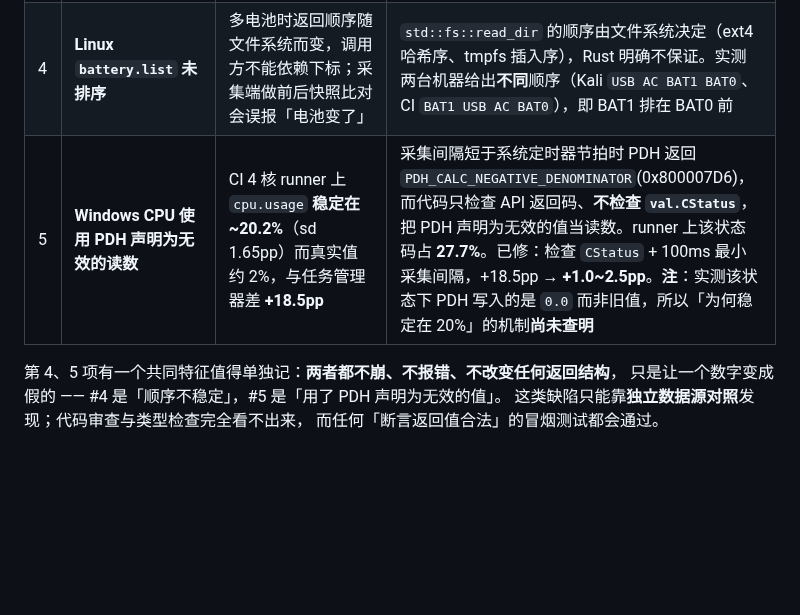
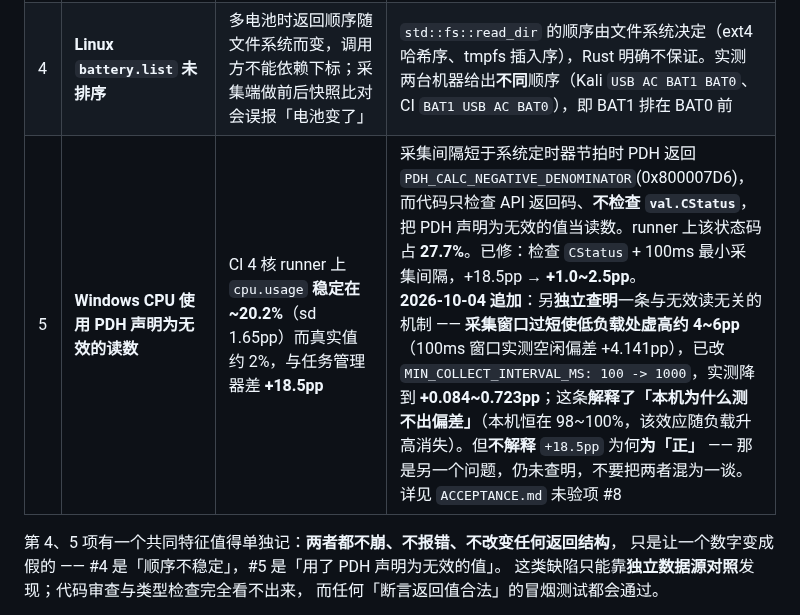
Before and after one commit to CHTK001/utils-support-native-parent, a Markdown page: utils-support-native-sysinformer/GAP-ANALYSIS.md, the part around the change. Rendered like a GitHub page; blank space fills up the shorter version.

Commit message:
docs(sysinformer): GAP-ANALYSIS 第 5 条补上「窗口效应」这条独立机制，并区分两个问题
该行原文以「**为何稳定在 20% 的机制尚未查明**」结尾。2026-10-04 又**独立
查明**了一条与「无效读」无关的机制（采集窗口过短使低负载虚高 4~6pp），
已补进去，并明确划清两件事：

* 窗口效应**解释了**「本机为什么测不出偏差」——本机恒在 98~100%，
  该效应随负载升高消失；4 核空闲的 CI runner 一测就出。
  这也替掉了原先那句存疑的「高负载把偏差掩盖了」（当时不知道偏差机制，
  而「0.0 无效读只会拉低」与「掩盖偏高」本就说不通）。
* 窗口效应**不解释** `+18.5pp` 为何**为「正」** —— 那是另一个问题，
  **仍未查明**。文档明确写了「不要把两者混为一谈」。

一并给出新数据：100ms 窗口实测空闲偏差 +4.141pp ->
`MIN_COLLECT_INTERVAL_MS` 改 1000 后 +0.084~0.723pp。

另核对 `ACCEPTANCE.md:1113` 里那处「100ms 最小采集间隔」：它在
**历史表**（记录当时那次回填时缺了什么修复）里，属准确的历史陈述，不改。

```diff
--- a/utils-support-native-sysinformer/GAP-ANALYSIS.md
+++ b/utils-support-native-sysinformer/GAP-ANALYSIS.md
@@ -274,7 +274,7 @@ Linux 的 `CN_IDX_PROC` 只提供 FORK/EXEC/EXIT，线程与 unload 事件需 `t
 | 2 | **首次调用 CPU 报 100%** | 进程内第一次调 `system.snapshot`，**12 核全部 `100.0%`**。任何新接入方第一次读到的都是错的 | `System::new()` 的上次累计时间为 0，首次 `refresh_cpu_all()` 把"开机至今"整段算成满载。已加 `refresh_cpu()` 预热：首次连刷两次、间隔 120ms。修复后首调为 `39.81%`（正常值）|
 | 3 | **Windows CPU 口径与任务管理器不同** | 系统性偏高 +2.96 ~ +5.17pp（取决于判据） | `sysinfo` 只读 `% Idle Time` 并取 `100 - idle`，任务管理器用 `% Processor Time`，分母不同。详见上一节 |
 | 4 | **Linux `battery.list` 未排序** | 多电池时返回顺序随文件系统而变，调用方不能依赖下标；采集端做前后快照比对会误报「电池变了」 | `std::fs::read_dir` 的顺序由文件系统决定（ext4 哈希序、tmpfs 插入序），Rust 明确不保证。实测两台机器给出**不同**顺序（Kali `USB AC BAT1 BAT0`、CI `BAT1 USB AC BAT0`），即 BAT1 排在 BAT0 前 |
-| 5 | **Windows CPU 使用 PDH 声明为无效的读数** | CI 4 核 runner 上 `cpu.usage` **稳定在 ~20.2%**（sd 1.65pp）而真实值约 2%，与任务管理器差 **+18.5pp** | 采集间隔短于系统定时器节拍时 PDH 返回 `PDH_CALC_NEGATIVE_DENOMINATOR`(0x800007D6)，而代码只检查 API 返回码、**不检查 `val.CStatus`**，把 PDH 声明为无效的值当读数。runner 上该状态码占 **27.7%**。已修：检查 `CStatus` + 100ms 最小采集间隔，+18.5pp → **+1.0~2.5pp**。**注**：实测该状态下 PDH 写入的是 `0.0` 而非旧值，所以「为何稳定在 20%」的机制**尚未查明** |
+| 5 | **Windows CPU 使用 PDH 声明为无效的读数** | CI 4 核 runner 上 `cpu.usage` **稳定在 ~20.2%**（sd 1.65pp）而真实值约 2%，与任务管理器差 **+18.5pp** | 采集间隔短于系统定时器节拍时 PDH 返回 `PDH_CALC_NEGATIVE_DENOMINATOR`(0x800007D6)，而代码只检查 API 返回码、**不检查 `val.CStatus`**，把 PDH 声明为无效的值当读数。runner 上该状态码占 **27.7%**。已修：检查 `CStatus` + 100ms 最小采集间隔，+18.5pp → **+1.0~2.5pp**。<br>**2026-10-04 追加**：另**独立查明**一条与无效读无关的机制 —— **采集窗口过短使低负载处虚高约 4~6pp**（100ms 窗口实测空闲偏差 +4.141pp），已改 `MIN_COLLECT_INTERVAL_MS: 100 -> 1000`，实测降到 **+0.084~0.723pp**；这条**解释了「本机为什么测不出偏差」**（本机恒在 98~100%，该效应随负载升高消失）。但**不解释** `+18.5pp` 为何**为「正」** —— 那是另一个问题，仍未查明，不要把两者混为一谈。详见 `ACCEPTANCE.md` 未验项 #8 |
 
 第 4、5 项有一个共同特征值得单独记：**两者都不崩、不报错、不改变任何返回结构**，
 只是让一个数字变成假的 —— #4 是「顺序不稳定」，#5 是「用了 PDH 声明为无效的值」。
```
